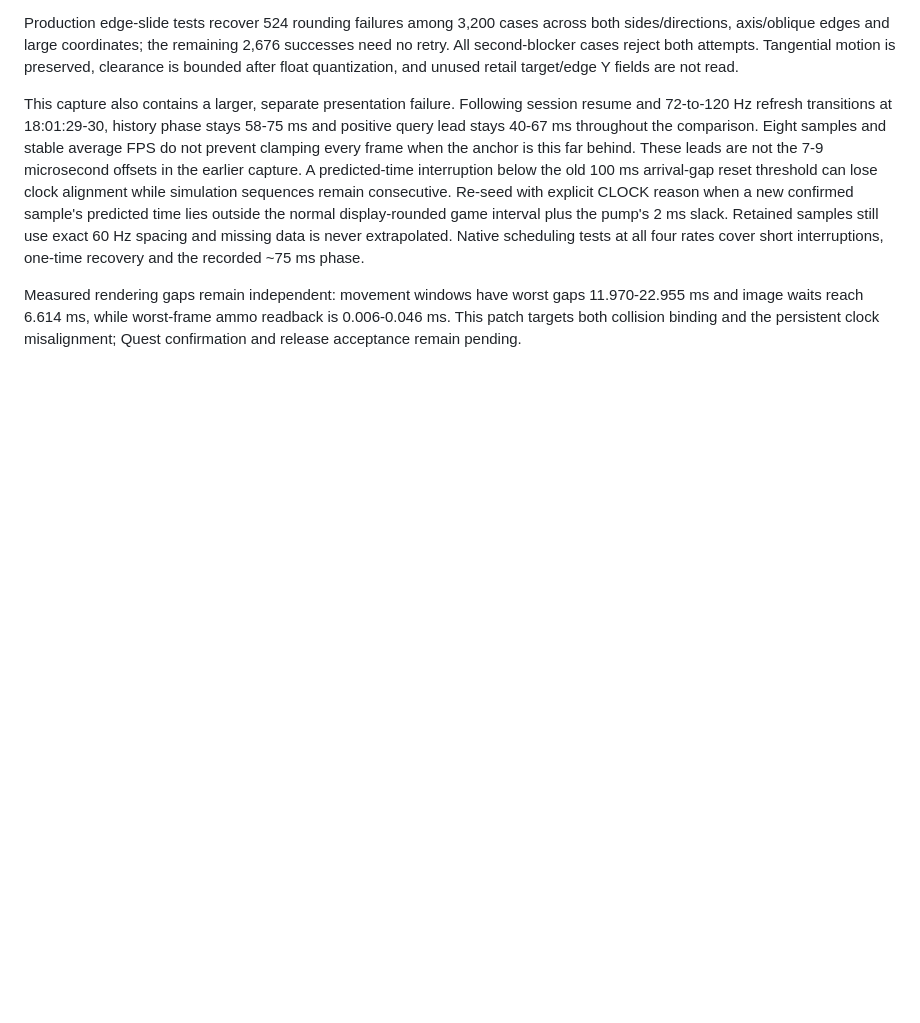
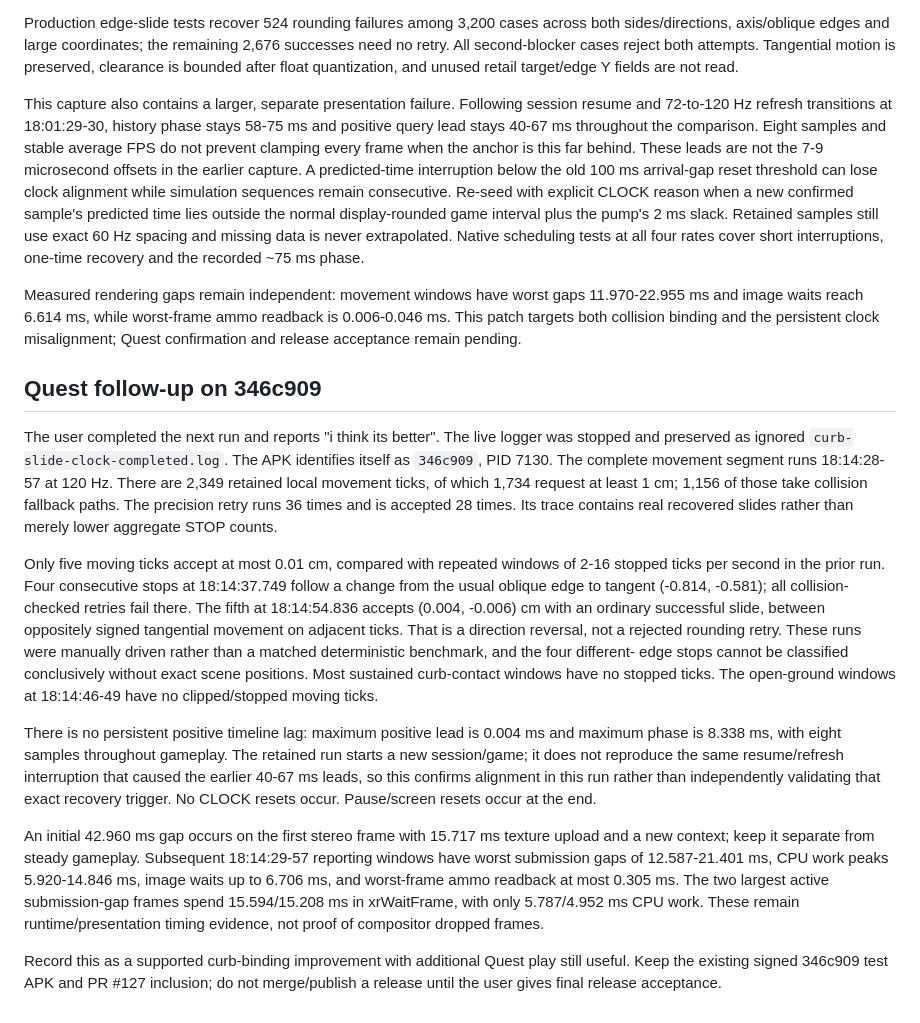
Before and after one commit to MrSco/goldeneye-vr, a Markdown page: docs/vr-locomotion-clamps.md, the part around the change. Rendered like a GitHub page; blank space fills up the shorter version.

Commit message:
Record Quest curb slide improvement and remaining timing limits

```diff
--- a/docs/vr-locomotion-clamps.md
+++ b/docs/vr-locomotion-clamps.md
@@ -476,3 +476,44 @@ Measured rendering gaps remain independent: movement windows have worst gaps
 11.970-22.955 ms and image waits reach 6.614 ms, while worst-frame ammo readback
 is 0.006-0.046 ms. This patch targets both collision binding and the persistent
 clock misalignment; Quest confirmation and release acceptance remain pending.
+
+## Quest follow-up on 346c909
+
+The user completed the next run and reports "i think its better". The live
+logger was stopped and preserved as ignored `curb-slide-clock-completed.log`.
+The APK identifies itself as `346c909`, PID 7130. The complete movement segment
+runs 18:14:28-57 at 120 Hz. There are 2,349 retained local movement ticks, of
+which 1,734 request at least 1 cm; 1,156 of those take collision fallback paths.
+The precision retry runs 36 times and is accepted 28 times. Its trace contains
+real recovered slides rather than merely lower aggregate STOP counts.
+
+Only five moving ticks accept at most 0.01 cm, compared with repeated windows
+of 2-16 stopped ticks per second in the prior run. Four consecutive stops at
+18:14:37.749 follow a change from the usual oblique edge to tangent
+(-0.814, -0.581); all collision-checked retries fail there. The fifth at
+18:14:54.836 accepts (0.004, -0.006) cm with an ordinary successful slide,
+between oppositely signed tangential movement on adjacent ticks. That is a
+direction reversal, not a rejected rounding retry. These runs were manually
+driven rather than a matched deterministic benchmark, and the four different-
+edge stops cannot be classified conclusively without exact scene positions.
+Most sustained curb-contact windows have no stopped ticks. The open-ground
+windows at 18:14:46-49 have no clipped/stopped moving ticks.
+
+There is no persistent positive timeline lag: maximum positive lead is
+0.004 ms and maximum phase is 8.338 ms, with eight samples throughout gameplay.
+The retained run starts a new session/game; it does not reproduce the same
+resume/refresh interruption that caused the earlier 40-67 ms leads, so this
+confirms alignment in this run rather than independently validating that exact
+recovery trigger. No CLOCK resets occur. Pause/screen resets occur at the end.
+
+An initial 42.960 ms gap occurs on the first stereo frame with 15.717 ms texture
+upload and a new context; keep it separate from steady gameplay. Subsequent
+18:14:29-57 reporting windows have worst submission gaps of 12.587-21.401 ms,
+CPU work peaks 5.920-14.846 ms, image waits up to 6.706 ms, and worst-frame ammo
+readback at most 0.305 ms. The two largest active submission-gap frames spend
+15.594/15.208 ms in xrWaitFrame, with only 5.787/4.952 ms CPU work. These remain
+runtime/presentation timing evidence, not proof of compositor dropped frames.
+
+Record this as a supported curb-binding improvement with additional Quest play
+still useful. Keep the existing signed 346c909 test APK and PR #127 inclusion;
+do not merge/publish a release until the user gives final release acceptance.
```
